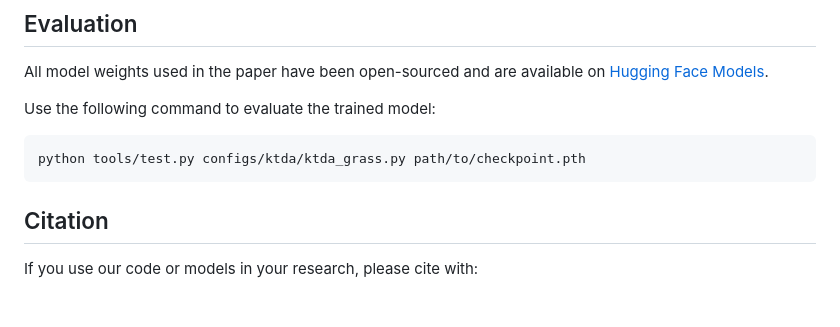
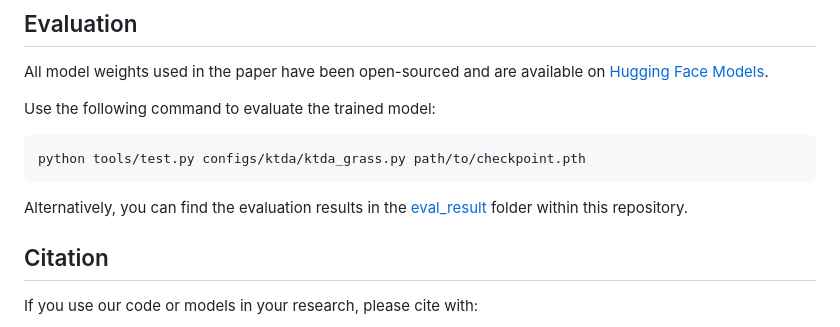
Before and after one commit to XavierJiezou/KTDA, a Markdown page: README.md, the part around the change. Drawn GitHub-style; blank space fills up the shorter version.

````diff
--- a/README.md
+++ b/README.md
@@ -134,6 +134,8 @@ Use the following command to evaluate the trained model:
 python tools/test.py configs/ktda/ktda_grass.py path/to/checkpoint.pth
 ```
 
+Alternatively, you can find the evaluation results in the [eval_result](eval_result) folder within this repository.
+
 ## Citation
 
 If you use our code or models in your research, please cite with:
````
